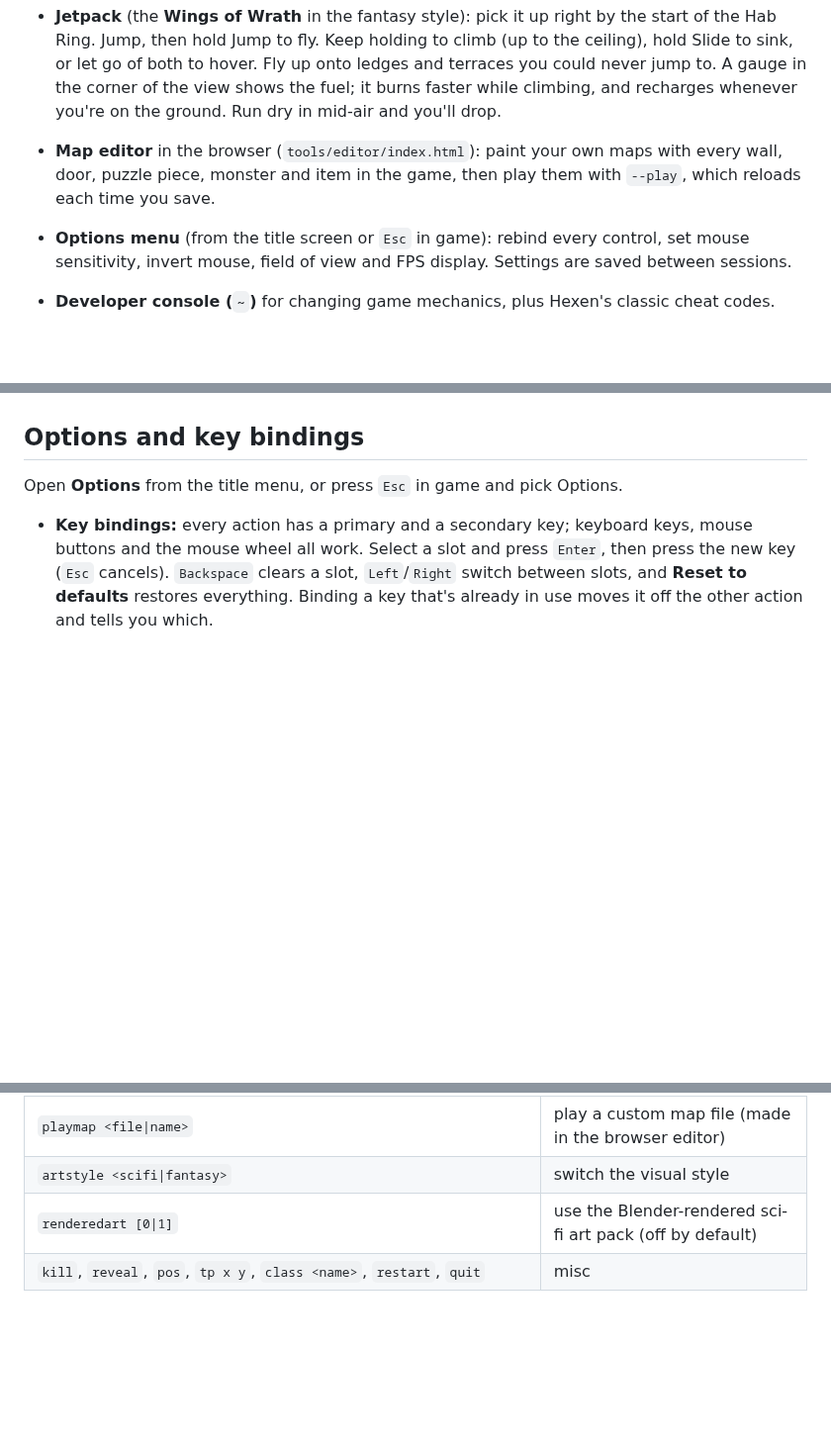
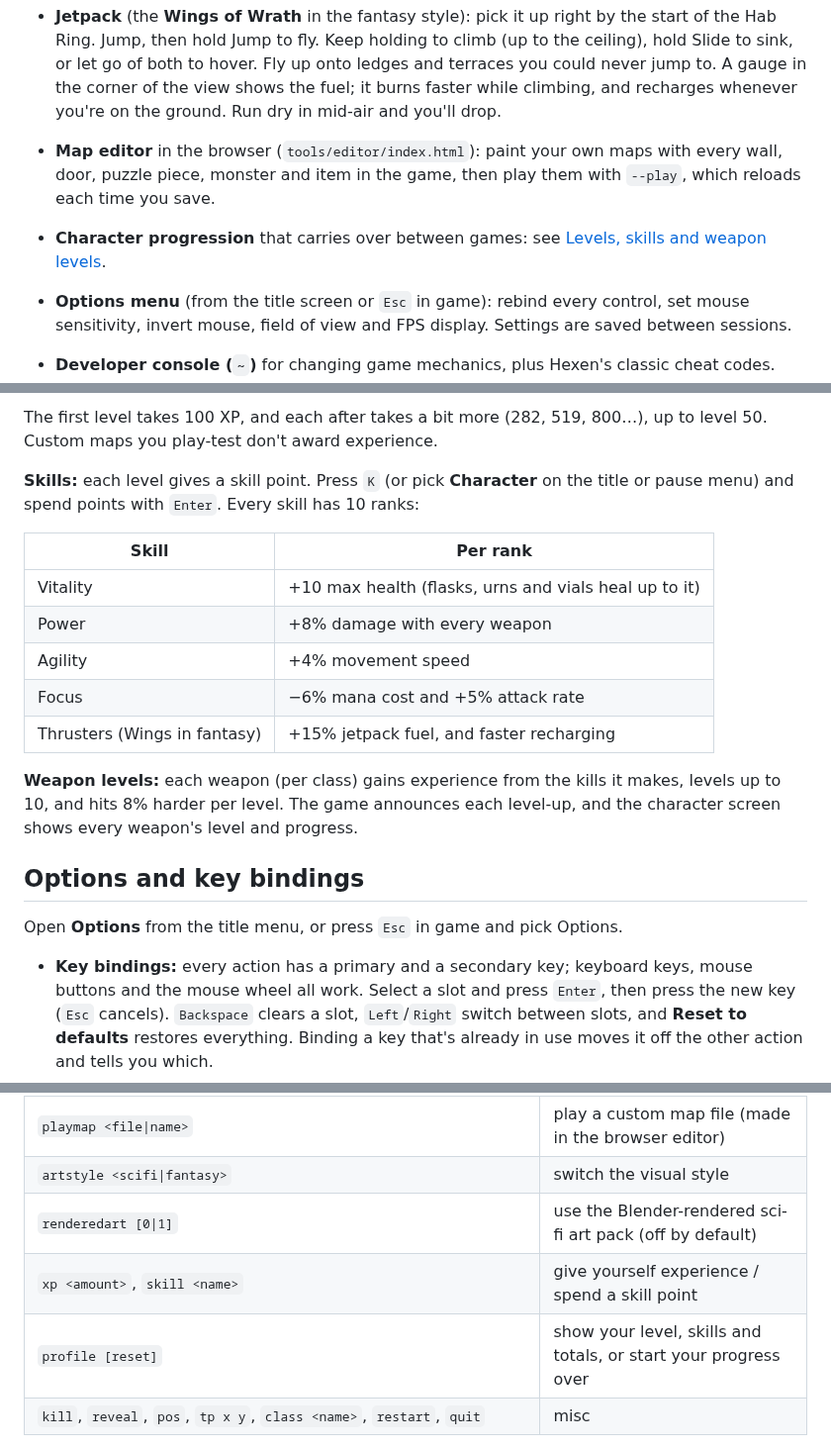
Before and after one commit to adamfoxdev/classic_doom_clone_cheap_pc, a Markdown page: README.md, 3 parts joined by grey strips. Shown at 99% size. GitHub-like rendering; blank space fills up the shorter version.

```diff
--- a/README.md
+++ b/README.md
@@ -102,6 +102,7 @@ see [Rendered art pack](#rendered-art-pack-blender)).
   you'll drop.
 - **Map editor** in the browser (`tools/editor/index.html`): paint your own maps with every wall, door, puzzle
   piece, monster and item in the game, then play them with `--play`, which reloads each time you save.
+- **Character progression** that carries over between games: see [Levels, skills and weapon levels](#levels-skills-and-weapon-levels).
 - **Options menu** (from the title screen or `Esc` in game): rebind every control, set mouse sensitivity,
   invert mouse, field of view and FPS display. Settings are saved between sessions.
 - **Developer console (`~`)** for changing game mechanics, plus Hexen's classic cheat codes.
@@ -251,3 +272,21 @@ Files without heights are one storey everywhere.
+The first level takes 100 XP, and each after takes a bit more (282, 519, 800…), up to level 50. Custom maps you
+play-test don't award experience.
+
+**Skills:** each level gives a skill point. Press `K` (or pick **Character** on the title or pause menu) and spend
+points with `Enter`. Every skill has 10 ranks:
+
+| Skill | Per rank |
+|---|---|
+| Vitality | +10 max health (flasks, urns and vials heal up to it) |
+| Power | +8% damage with every weapon |
+| Agility | +4% movement speed |
+| Focus | −6% mana cost and +5% attack rate |
+| Thrusters (Wings in fantasy) | +15% jetpack fuel, and faster recharging |
+
+**Weapon levels:** each weapon (per class) gains experience from the kills it makes, levels up to 10, and hits 8%
+harder per level. The game announces each level-up, and the character screen shows every weapon's level and
+progress.
+
 ## Options and key bindings
 
 Open **Options** from the title menu, or press `Esc` in game and pick Options.
@@ -288,6 +327,8 @@ Press `~` to open the console (the game pauses). `Tab` completes names, `Up`/`Do
 | `playmap <file\|name>` | play a custom map file (made in the browser editor) |
 | `artstyle <scifi\|fantasy>` | switch the visual style |
 | `renderedart [0\|1]` | use the Blender-rendered sci-fi art pack (off by default) |
+| `xp <amount>`, `skill <name>` | give yourself experience / spend a skill point |
+| `profile [reset]` | show your level, skills and totals, or start your progress over |
 | `kill`, `reveal`, `pos`, `tp x y`, `class <name>`, `restart`, `quit` | misc |
 
 Settings: `speed`, `sens`, `invertmouse`, `damage`, `monsterdamage`, `monsterspeed`, `firerate`, `manacost`, `fog`, `fov`,
```
Also changed, not shown: other parts of README.md (+21 -0 lines), docs/character_screen.png (added), docs/level_bar.png (added), 10 other files.
